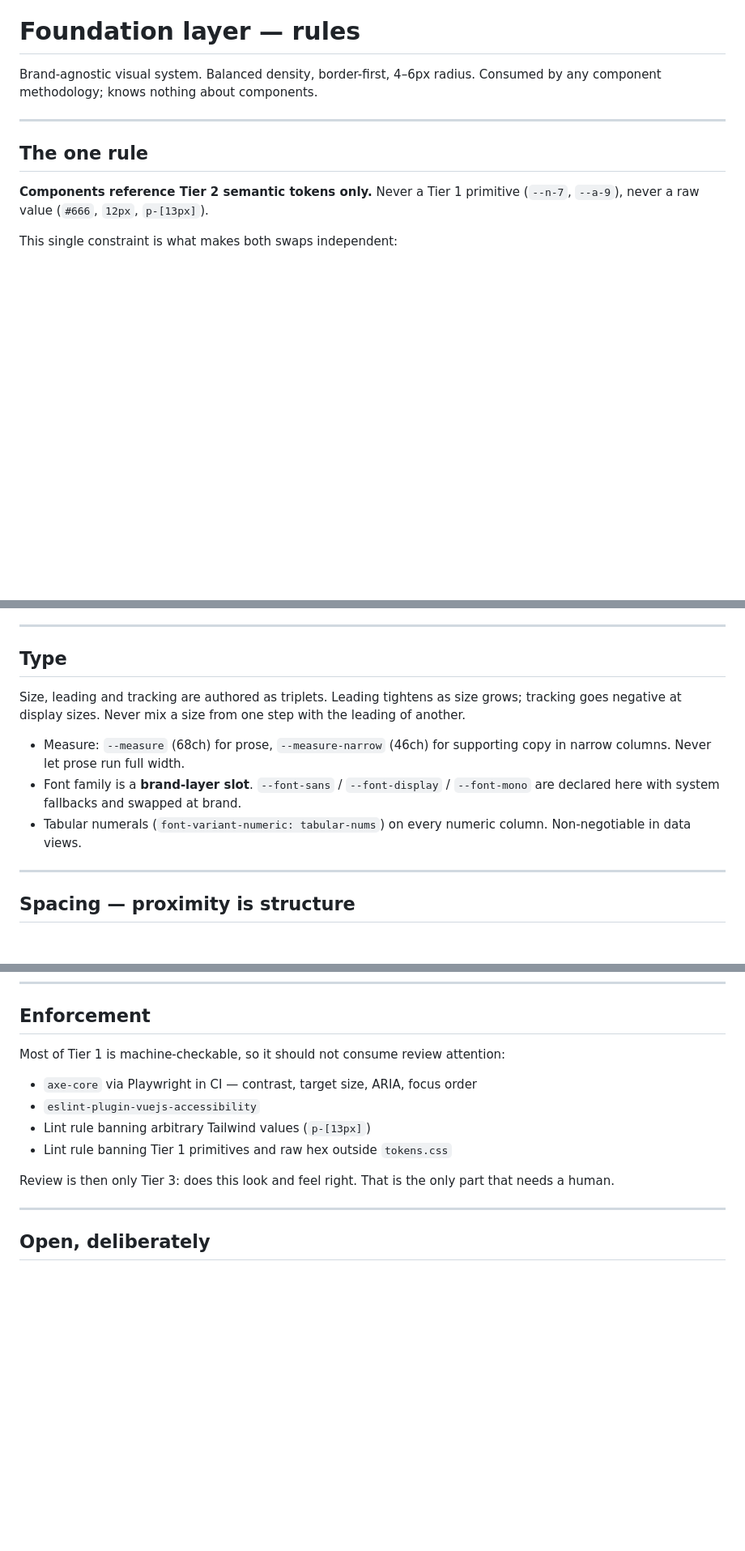
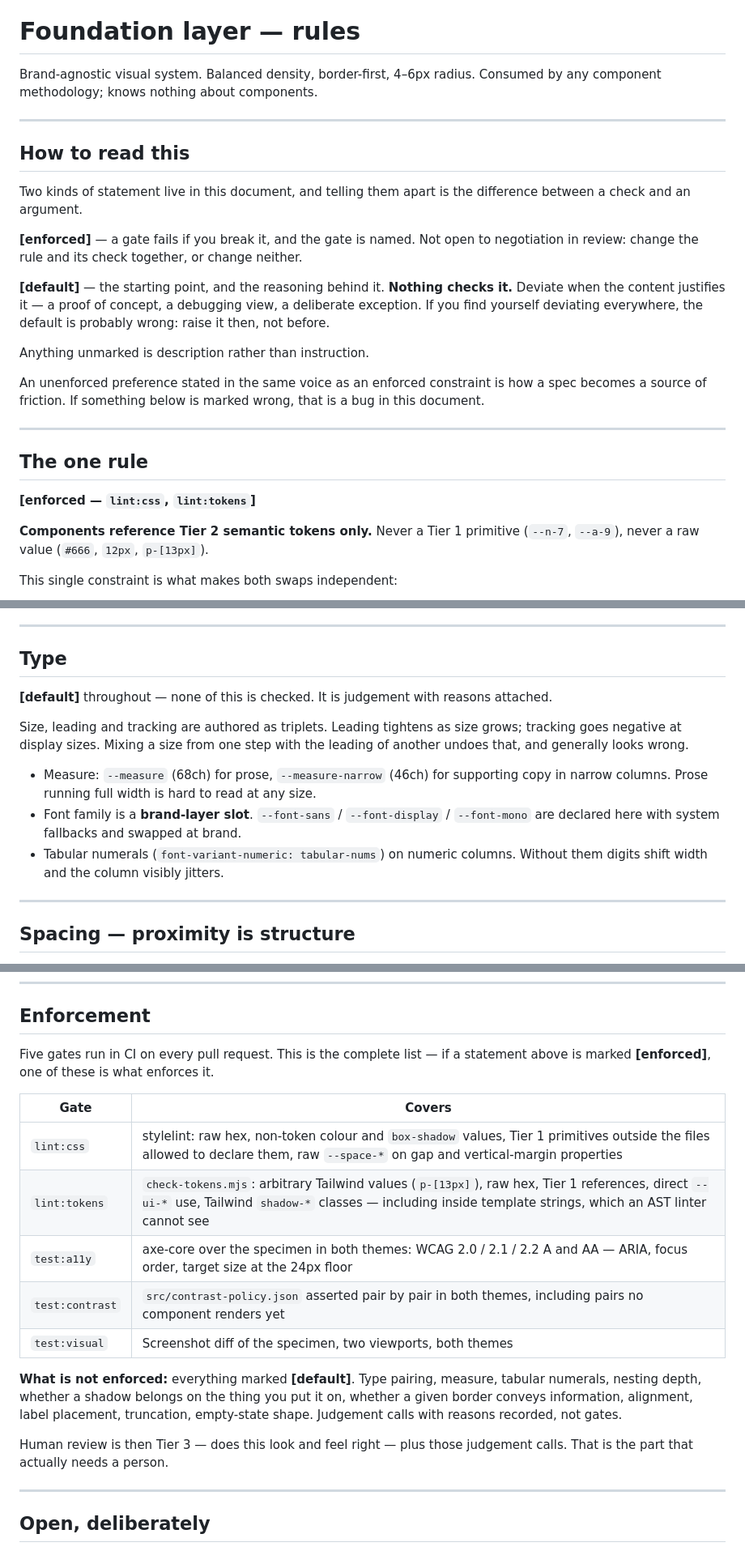
Before and after one commit to Widenode/ui-foundation, a Markdown page: RULES.md, 3 parts joined by grey strips. Shown at 81% size. GitHub-like rendering; blank space fills up the shorter version.

```diff
--- a/RULES.md
+++ b/RULES.md
@@ -5,7 +5,31 @@ Consumed by any component methodology; knows nothing about components.
 
 ---
 
+## How to read this
+
+Two kinds of statement live in this document, and telling them apart is the
+difference between a check and an argument.
+
+**[enforced]** — a gate fails if you break it, and the gate is named. Not open
+to negotiation in review: change the rule and its check together, or change
+neither.
+
+**[default]** — the starting point, and the reasoning behind it. **Nothing
+checks it.** Deviate when the content justifies it — a proof of concept, a
+debugging view, a deliberate exception. If you find yourself deviating
+everywhere, the default is probably wrong: raise it then, not before.
+
+Anything unmarked is description rather than instruction.
+
+An unenforced preference stated in the same voice as an enforced constraint is
+how a spec becomes a source of friction. If something below is marked wrong,
+that is a bug in this document.
+
+---
+
 ## The one rule
+
+**[enforced — `lint:css`, `lint:tokens`]**
 
 **Components reference Tier 2 semantic tokens only.** Never a Tier 1 primitive
 (`--n-7`, `--a-9`), never a raw value (`#666`, `12px`, `p-[13px]`).
@@ -94,16 +127,20 @@ cannot adapt to one that can.
 
 ## Type
 
+**[default]** throughout — none of this is checked. It is judgement with
+reasons attached.
+
 Size, leading and tracking are authored as triplets. Leading tightens as size
-grows; tracking goes negative at display sizes. Never mix a size from one step
-with the leading of another.
+grows; tracking goes negative at display sizes. Mixing a size from one step with
+the leading of another undoes that, and generally looks wrong.
 
 - Measure: `--measure` (68ch) for prose, `--measure-narrow` (46ch) for
-  supporting copy in narrow columns. Never let prose run full width.
+  supporting copy in narrow columns. Prose running full width is hard to read at
+  any size.
 - Font family is a **brand-layer slot**. `--font-sans` / `--font-display` /
   `--font-mono` are declared here with system fallbacks and swapped at brand.
-- Tabular numerals (`font-variant-numeric: tabular-nums`) on every numeric
-  column. Non-negotiable in data views.
+- Tabular numerals (`font-variant-numeric: tabular-nums`) on numeric columns.
+  Without them digits shift width and the column visibly jitters.
 
 ---
 
@@ -247,15 +305,25 @@ document leans on hardest.
 
 ## Enforcement
 
-Most of Tier 1 is machine-checkable, so it should not consume review attention:
+Five gates run in CI on every pull request. This is the complete list — if a
+statement above is marked **[enforced]**, one of these is what enforces it.
 
-- `axe-core` via Playwright in CI — contrast, target size, ARIA, focus order
-- `eslint-plugin-vuejs-accessibility`
-- Lint rule banning arbitrary Tailwind values (`p-[13px]`)
-- Lint rule banning Tier 1 primitives and raw hex outside `tokens.css`
+| Gate | Covers |
+|---|---|
+| `lint:css` | stylelint: raw hex, non-token colour and `box-shadow` values, Tier 1 primitives outside the files allowed to declare them, raw `--space-*` on gap and vertical-margin properties |
+| `lint:tokens` | `check-tokens.mjs`: arbitrary Tailwind values (`p-[13px]`), raw hex, Tier 1 references, direct `--ui-*` use, Tailwind `shadow-*` classes — including inside template strings, which an AST linter cannot see |
+| `test:a11y` | axe-core over the specimen in both themes: WCAG 2.0 / 2.1 / 2.2 A and AA — ARIA, focus order, target size at the 24px floor |
+| `test:contrast` | `src/contrast-policy.json` asserted pair by pair in both themes, including pairs no component renders yet |
+| `test:visual` | Screenshot diff of the specimen, two viewports, both themes |
 
-Review is then only Tier 3: does this look and feel right. That is the only
-part that needs a human.
+**What is not enforced:** everything marked **[default]**. Type pairing,
+measure, tabular numerals, nesting depth, whether a shadow belongs on the thing
+you put it on, whether a given border conveys information, alignment, label
+placement, truncation, empty-state shape. Judgement calls with reasons recorded,
+not gates.
+
+Human review is then Tier 3 — does this look and feel right — plus those
+judgement calls. That is the part that actually needs a person.
 
 ---
 
```
Also changed, not shown: other parts of RULES.md (+44 -14 lines).
